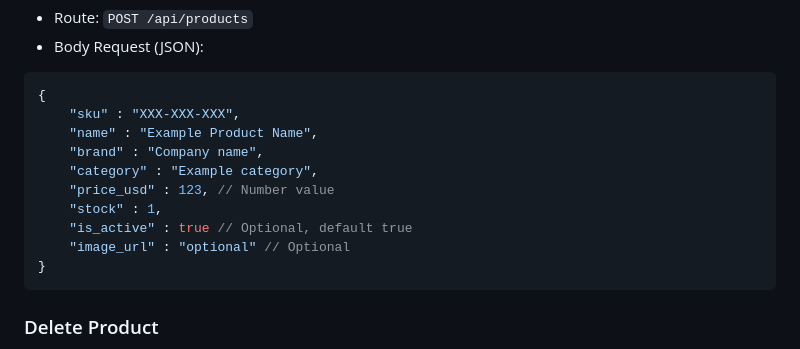
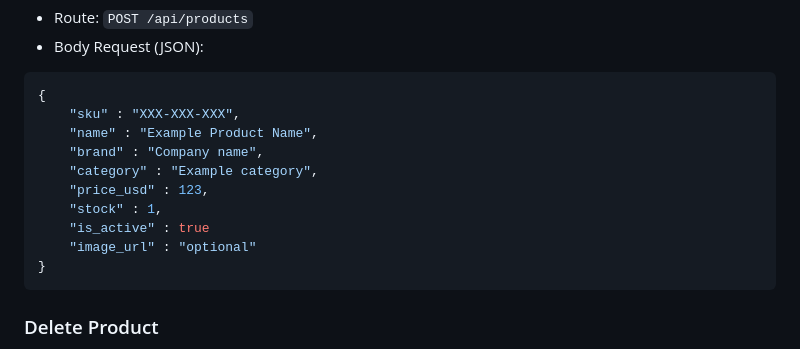
Before and after one commit to Jeremias-Ezequiel/quotation-manager, a Markdown page: README.md, the part around the change. Rendered like a GitHub page.

Commit message:
readme: update an error with 'comments'

````diff
--- a/README.md
+++ b/README.md
@@ -109,10 +109,10 @@ Add a new product in the database
 	"name" : "Example Product Name",
 	"brand" : "Company name",
 	"category" : "Example category",
-	"price_usd" : 123, // Number value
+	"price_usd" : 123,
 	"stock" : 1,
-	"is_active" : true // Optional, default true
-	"image_url" : "optional" // Optional
+	"is_active" : true
+	"image_url" : "optional"
 }
 ```
 
````
